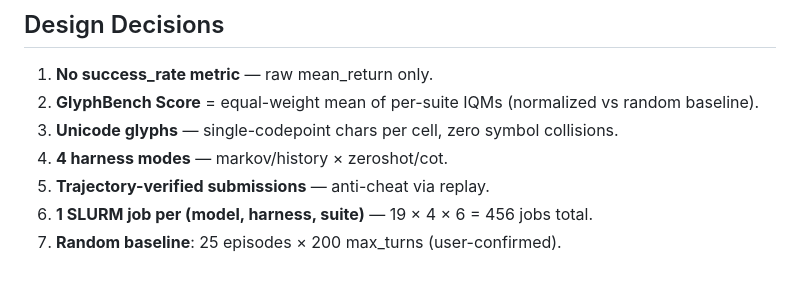
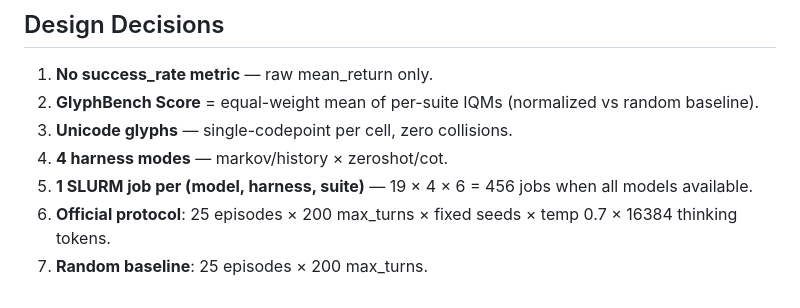
Before and after one commit to roger-creus/glyphbench, a Markdown page: HANDOVER.md, the part around one of its changes. GitHub-like rendering.

```diff
--- a/HANDOVER.md
+++ b/HANDOVER.md
@@ -74,8 +115,8 @@
 
 1. **No success_rate metric** — raw mean_return only.
 2. **GlyphBench Score** = equal-weight mean of per-suite IQMs (normalized vs random baseline).
-3. **Unicode glyphs** — single-codepoint chars per cell, zero symbol collisions.
+3. **Unicode glyphs** — single-codepoint per cell, zero collisions.
 4. **4 harness modes** — markov/history × zeroshot/cot.
-5. **Trajectory-verified submissions** — anti-cheat via replay.
-6. **1 SLURM job per (model, harness, suite)** — 19 × 4 × 6 = 456 jobs total.
-7. **Random baseline**: 25 episodes × 200 max_turns (user-confirmed).
+5. **1 SLURM job per (model, harness, suite)** — 19 × 4 × 6 = 456 jobs when all models available.
+6. **Official protocol**: 25 episodes × 200 max_turns × fixed seeds × temp 0.7 × 16384 thinking tokens.
+7. **Random baseline**: 25 episodes × 200 max_turns.
```
Also changed, not shown: other parts of HANDOVER.md (+91 -50 lines).
